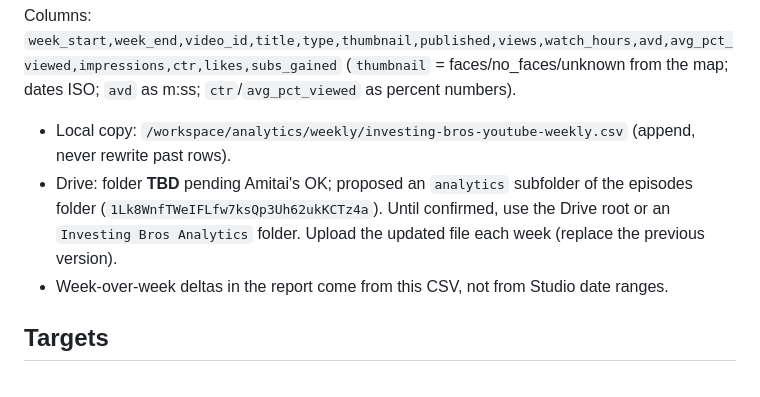
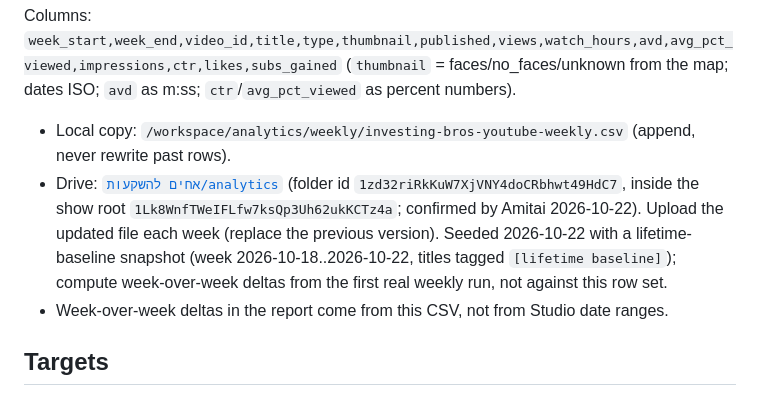
Before and after one commit to EthWiz/investing-bros-skills, a Markdown page: skills/investing-bros-analytics/SKILL.md, the part around the change. Drawn GitHub-style.

Commit message:
analytics: History CSV in Drive אחים להשקעות/analytics (1zd32riRkKuW7XjVNY4doCRbhwt49HdC7); add to show Drive tree

```diff
--- a/skills/investing-bros-analytics/SKILL.md
+++ b/skills/investing-bros-analytics/SKILL.md
@@ -80,7 +80,7 @@ Each weekly run appends to `investing-bros-youtube-weekly.csv` one row per video
 Columns: `week_start,week_end,video_id,title,type,thumbnail,published,views,watch_hours,avd,avg_pct_viewed,impressions,ctr,likes,subs_gained` (`thumbnail` = faces/no_faces/unknown from the map; dates ISO; `avd` as m:ss; `ctr`/`avg_pct_viewed` as percent numbers).
 
 - Local copy: `/workspace/analytics/weekly/investing-bros-youtube-weekly.csv` (append, never rewrite past rows).
-- Drive: folder **TBD** pending Amitai's OK; proposed an `analytics` subfolder of the episodes folder (`1Lk8WnfTWeIFLfw7ksQp3Uh62ukKCTz4a`). Until confirmed, use the Drive root or an `Investing Bros Analytics` folder. Upload the updated file each week (replace the previous version).
+- Drive: [`אחים להשקעות/analytics`](https://drive.google.com/drive/folders/1zd32riRkKuW7XjVNY4doCRbhwt49HdC7) (folder id `1zd32riRkKuW7XjVNY4doCRbhwt49HdC7`, inside the show root `1Lk8WnfTWeIFLfw7ksQp3Uh62ukKCTz4a`; confirmed by Amitai 2026-10-22). Upload the updated file each week (replace the previous version). Seeded 2026-10-22 with a lifetime-baseline snapshot (week 2026-10-18..2026-10-22, titles tagged `[lifetime baseline]`); compute week-over-week deltas from the first real weekly run, not against this row set.
 - Week-over-week deltas in the report come from this CSV, not from Studio date ranges.
 
 ## Targets
```
Also changed, not shown: skills/investing-bros-show/SKILL.md (+1 -0 lines).
